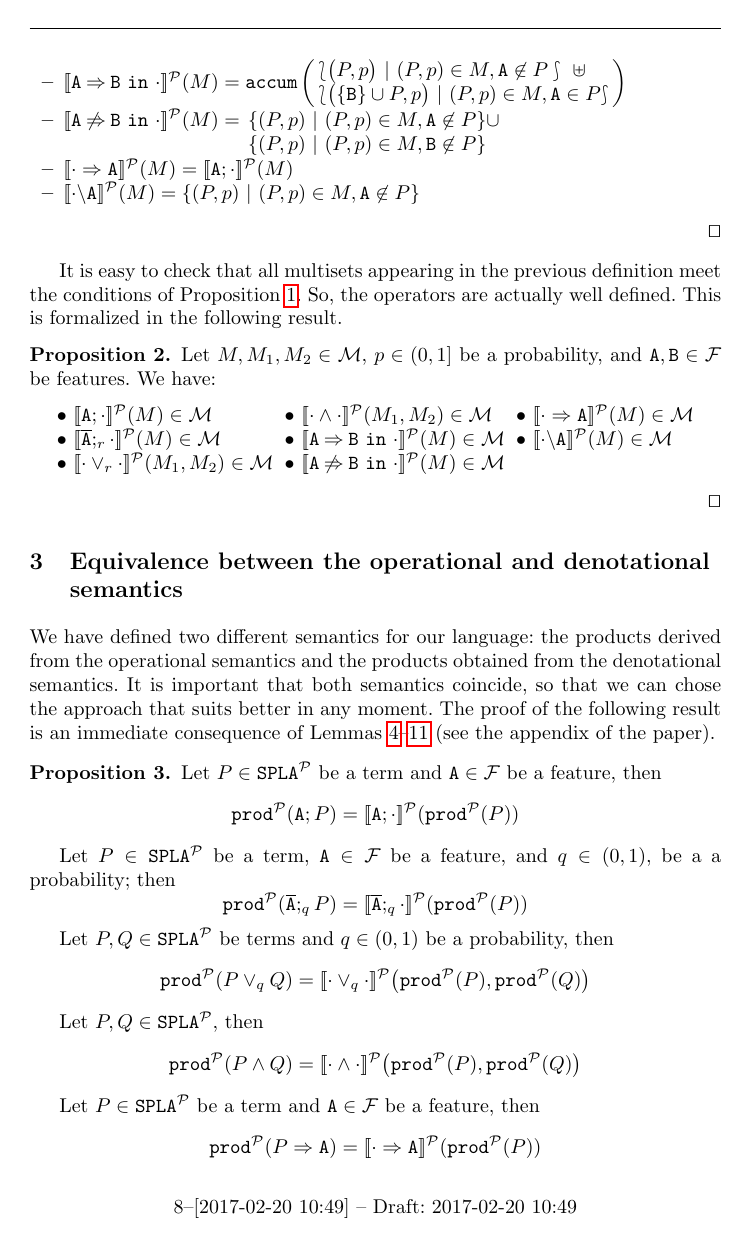
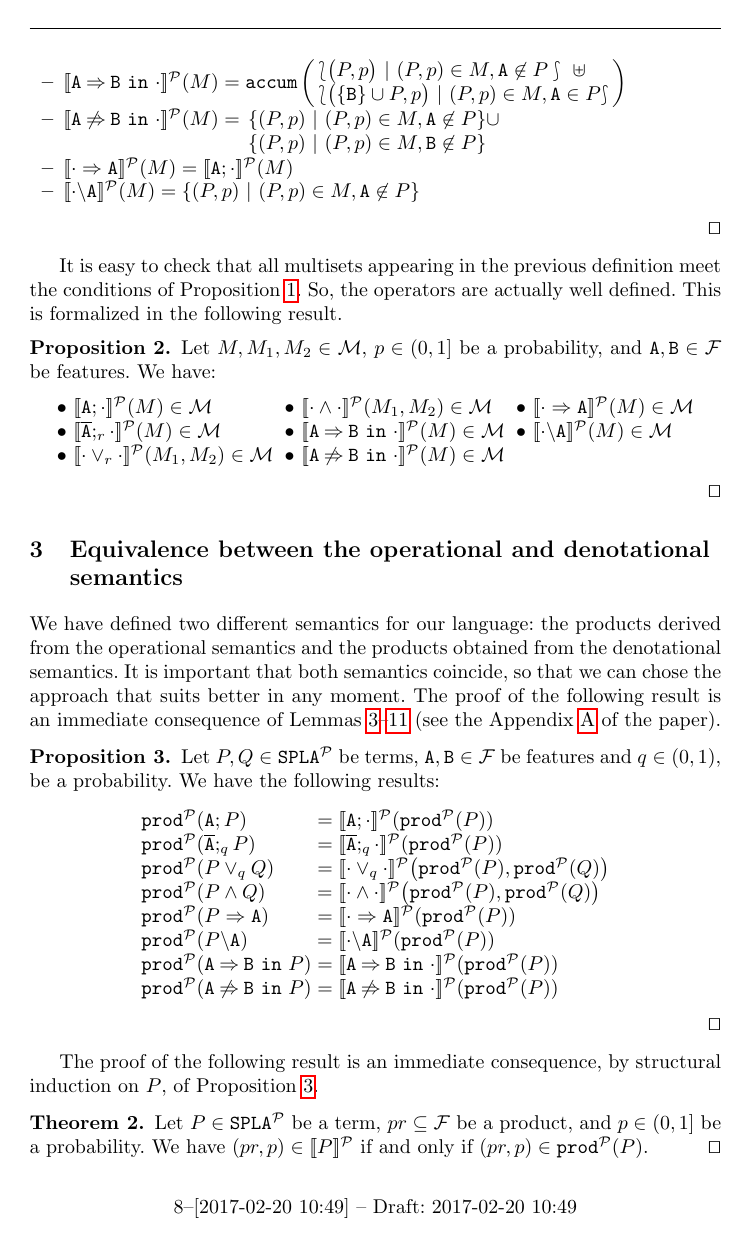
Before and after one commit to ccamacho/splap, a LaTeX paper (main.tex, which reads equivalence.tex): page 8 of 22. Compiled offline with pdfLaTeX.

Commit message:
/ ‘equivalence.tex’

```diff
--- a/equivalence.tex
+++ b/equivalence.tex
@@ -3,52 +3,7 @@ We have defined two different semantics for our language:
 the products derived from the operational semantics and the products
 obtained from the denotational semantics. It is important that
 both semantics coincide, so that we can chose the approach that suits
-better in any moment. The proof of the following result is an immediate consequence of Lemmas~\ref{lem:prefopt}--\ref{lem:excl} (see the appendix of the paper).
+better in any moment. The proof of the following result is an immediate consequence of Lemmas~\ref{lem:pref}--\ref{lem:excl} (see the Appendix~\ref{app:proofs} of the paper).
 
 \bprop\label{prop:DenoOpe}
 %\label{prop:pref}
-  Let $P\in\fodaPAp$ be a term and $\feature{A}\in\calF$ be a feature, then
-  $$\prodp(\feature{A};P)=\semdenp{\feature{A};\cdot}(\prodp(P))$$
-%\begin{proof}
-%  This proposition is an inmmediate consequence of
-%  Lemma~\ref{lem:pref} in the Appendix~\ref{app:proofs}
-%\end{proof}
-%\eprop
-%
-%\bprop\label{prop:prefopt}
-
-Let  $P\in\fodaPAp$ be a term, $\feature{A}\in\calF$ be a
-  feature, and $q\in (0,1)$, be a a probability; then
-  $$\prodp(\ofeature{A};_qP)=\semdenp{\ofeature{A};_q\cdot}(\prodp(P))$$
-%\begin{proof}
-%  This proposition is an inmmediate consequence of
-%  Lemma~\ref{lem:prefopt} in the Appendix~\ref{app:proofs}
-%\end{proof}
-%\eprop
-%
-%
-%\bprop\label{prop:choice}
-
-Let $P,Q\in\fodaPAp$ be terms and $q\in (0,1)$ be a probability, then
-  $$\prodp(P\choice_q Q)=\semdenp{\cdot\choice_q\cdot}\bigl(\prodp(P),\prodp(Q)\bigr)$$
-%\begin{proof}
-%  This proposition is an inmmediate consequence of
-%  Lemma~\ref{lem:choice} in the Appendix~\ref{app:proofs}
-%\end{proof}
-%\eprop
-%
-%
-%\bprop\label{prop:paral}
-
-Let $P,Q\in\fodaPAp$, then
-  $$\prodp(P\paral Q)=\semdenp{\cdot\paral\cdot}\bigl(\prodp(P),\prodp(Q)\bigr)$$
-%\begin{proof}
-%  This proposition is an inmmediate consequence of
-%  Lemma~\ref{lem:paral} in the Appendix~\ref{app:proofs}
-%\end{proof}
-%\eprop
-%
-%\bprop\label{prop:mand}
-
-Let $P\in\fodaPAp$  be a term and $\feature{A}\in\calF$ be a feature, then
-  $$\prodp(\mandatory{A}{P})=\semdenp{\mandatory{A}{\cdot}}(\prodp(P))$$
@@ -75 +10,11 @@ Let $P\in\fodaPAp$ be a term and $\feature{A},\feature{B}\in\calF$
-$$\prodp(\require{A}{B}{P})=\semdenp{\require{A}{B}{\cdot}}(\prodp(P))$$
+  Let $P,Q\in\fodaPAp$ be terms, $\feature{A},\feature{B}\in\calF$ be features and $q\in (0,1)$, be a probability. We have the following results:
+  $$\begin{array}{lll}
+  \prodp(\feature{A};P)&=&\semdenp{\feature{A};\cdot}(\prodp(P))\\
+  \prodp(\ofeature{A};_qP)&=&\semdenp{\ofeature{A};_q\cdot}(\prodp(P))\\
+  \prodp(P\choice_q Q)&=&\semdenp{\cdot\choice_q\cdot}\bigl(\prodp(P),\prodp(Q)\bigr)\\
+  \prodp(P\paral Q)&=&\semdenp{\cdot\paral\cdot}\bigl(\prodp(P),\prodp(Q)\bigr)\\
+  \prodp(\mandatory{A}{P})&=&\semdenp{\mandatory{A}{\cdot}}(\prodp(P))\\
+  \prodp(\forbid{A}{P})&=&\semdenp{\forbid{A}{\cdot}}(\prodp(P))\\
+  \prodp(\require{A}{B}{P})&=&\semdenp{\require{A}{B}{\cdot}}(\prodp(P))\\
+  \prodp(\exclude{A}{B}{P})&=&\semdenp{\exclude{A}{B}{\cdot}}(\prodp(P))
+\end{array}$$
```
Also changed, not shown: equivalence.tex (35 more changed lines).
